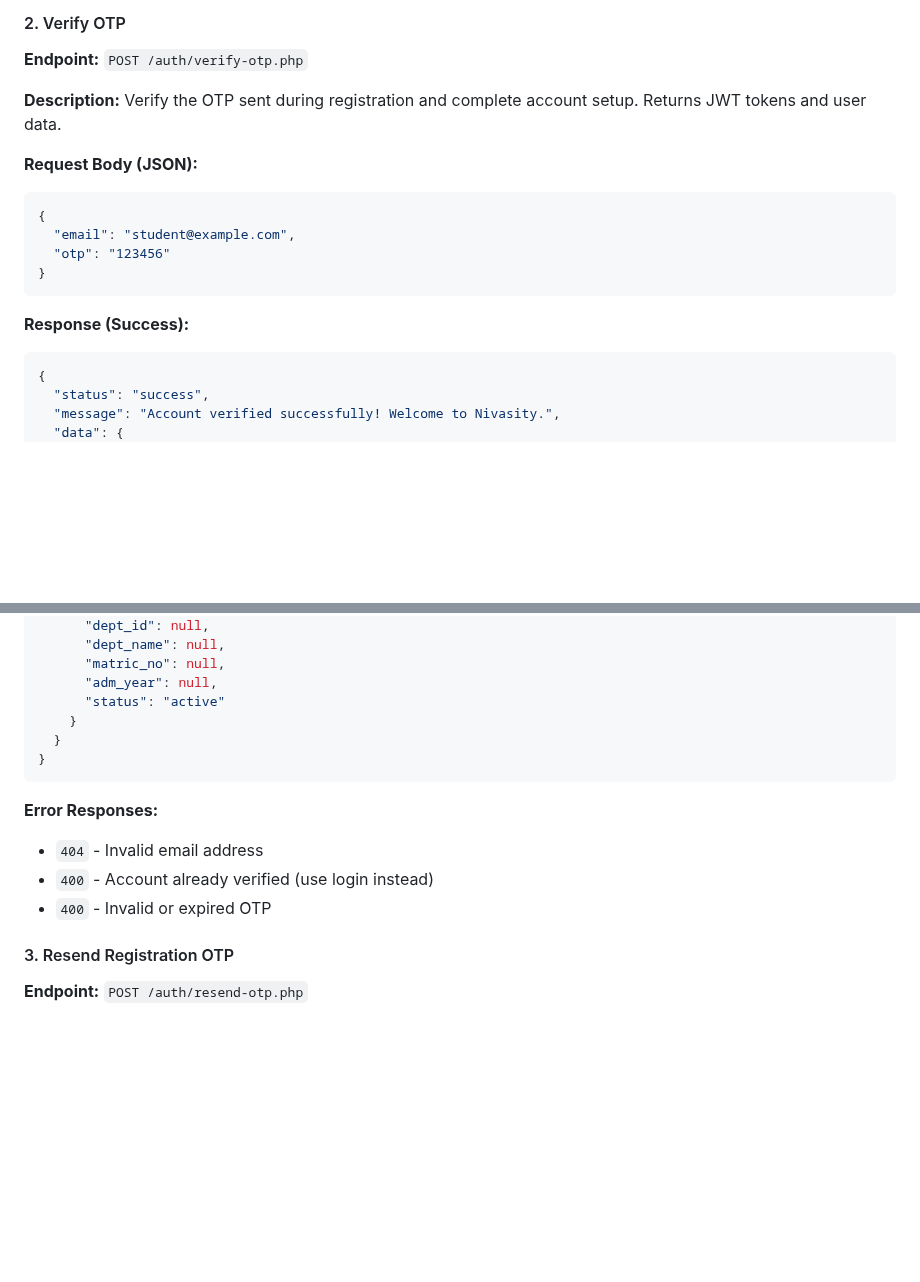
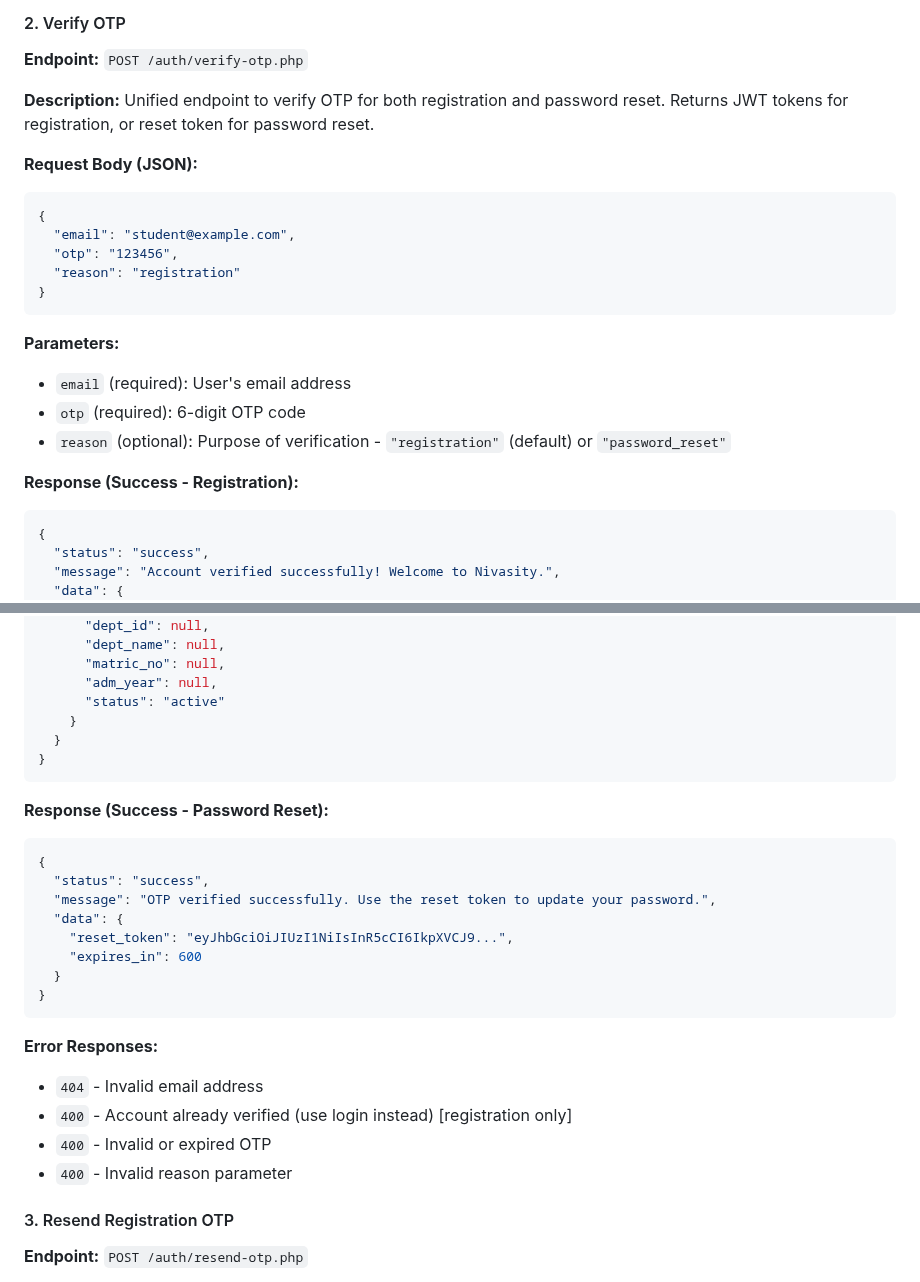
Before and after one commit to samakins672/nivasity, a Markdown page: API/README.md, 2 parts joined by grey strips. Rendered like a GitHub page; blank space fills up the shorter version.

````diff
--- a/API/README.md
+++ b/API/README.md
@@ -65,17 +65,23 @@ When the access token expires, use the refresh token to get a new access token p
 #### 2. Verify OTP
 **Endpoint:** `POST /auth/verify-otp.php`
 
-**Description:** Verify the OTP sent during registration and complete account setup. Returns JWT tokens and user data.
+**Description:** Unified endpoint to verify OTP for both registration and password reset. Returns JWT tokens for registration, or reset token for password reset.
 
 **Request Body (JSON):**
 ```json
 {
   "email": "student@example.com",
-  "otp": "123456"
+  "otp": "123456",
+  "reason": "registration"
 }
 ```
 
-**Response (Success):**
+**Parameters:**
+- `email` (required): User's email address
+- `otp` (required): 6-digit OTP code
+- `reason` (optional): Purpose of verification - `"registration"` (default) or `"password_reset"`
+
+**Response (Success - Registration):**
 ```json
 {
   "status": "success",
@@ -105,10 +111,23 @@ When the access token expires, use the refresh token to get a new access token p
 }
 ```
 
+**Response (Success - Password Reset):**
+```json
+{
+  "status": "success",
+  "message": "OTP verified successfully. Use the reset token to update your password.",
+  "data": {
+    "reset_token": "eyJhbGciOiJIUzI1NiIsInR5cCI6IkpXVCJ9...",
+    "expires_in": 600
+  }
+}
+```
+
 **Error Responses:**
 - `404` - Invalid email address
-- `400` - Account already verified (use login instead)
+- `400` - Account already verified (use login instead) [registration only]
 - `400` - Invalid or expired OTP
+- `400` - Invalid reason parameter
 
 #### 3. Resend Registration OTP
 **Endpoint:** `POST /auth/resend-otp.php`
````
Also changed, not shown: other parts of API/README.md (+27 -6 lines), API/QUICK_REFERENCE.md (+12 -5 lines).
